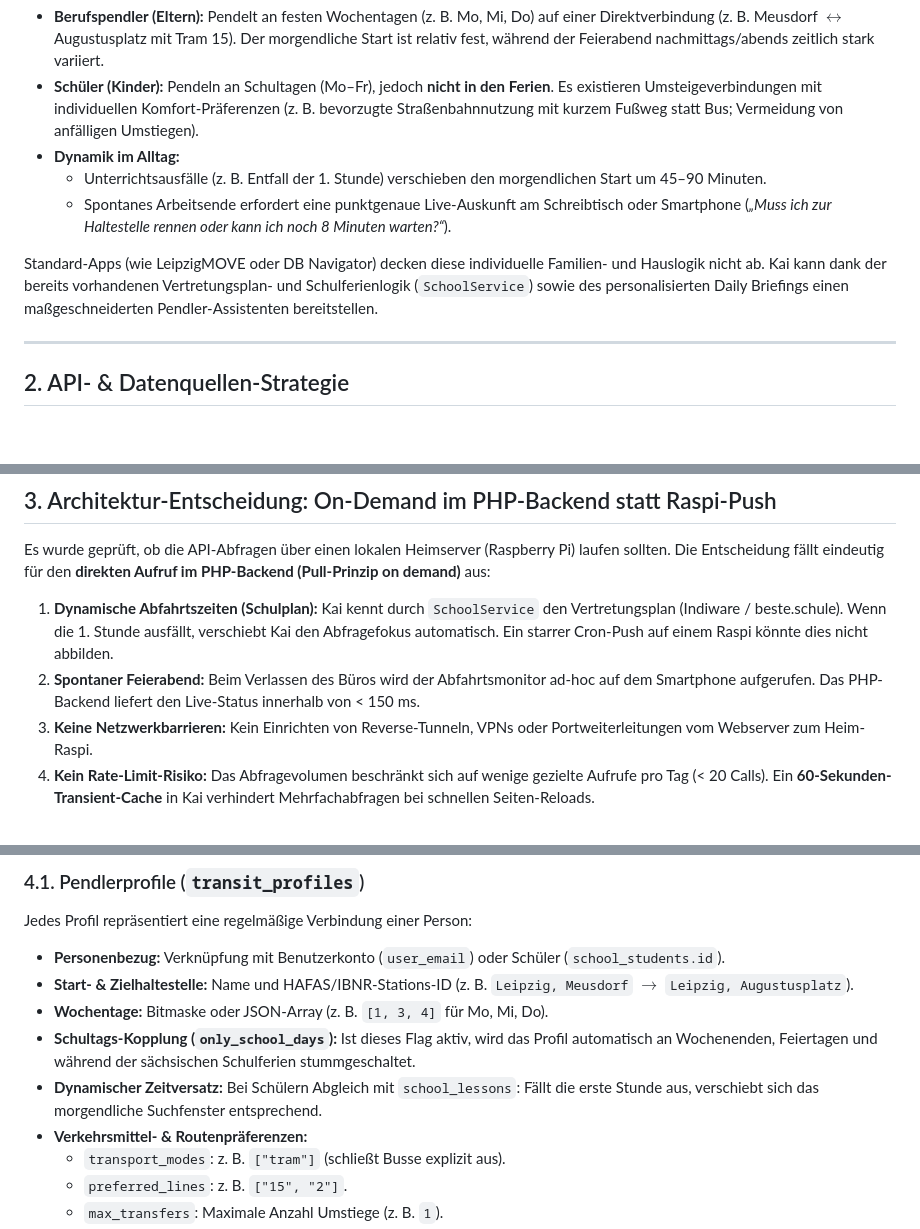
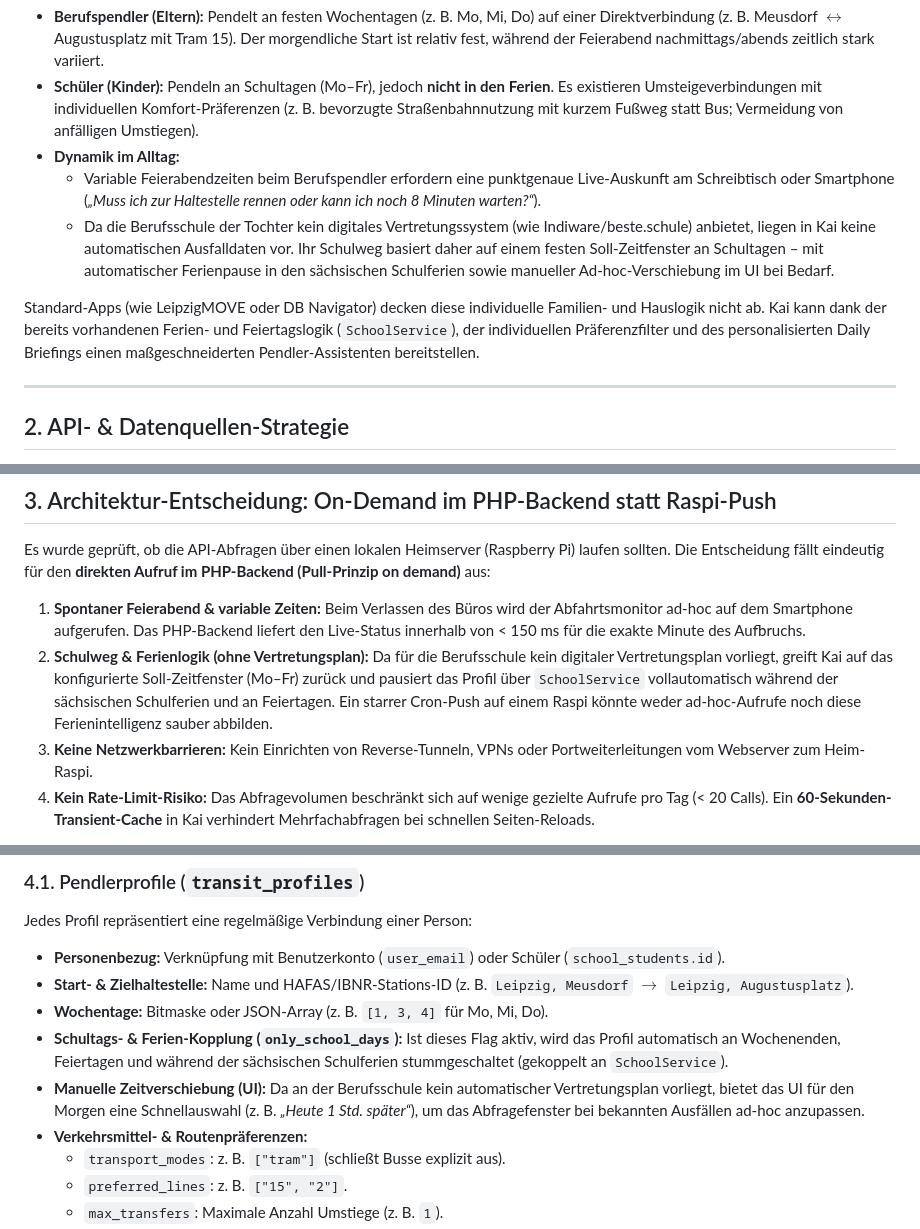
Before and after one commit to dgroebner/kai, a Markdown page: concepts/future/transit-live-departures.md, 3 parts joined by grey strips. GitHub-like rendering; blank space fills up the shorter version.

Commit message:
docs(concepts): berufsschule ohne vertretungsplan beruecksichtigt (feste zeitfenster, ferienpause und ui-verschiebung)

```diff
--- a/concepts/future/transit-live-departures.md
+++ b/concepts/future/transit-live-departures.md
@@ -10,10 +10,10 @@ Im Familienalltag existieren stark divergierende Mobilitätsmuster:
 * **Berufspendler (Eltern):** Pendelt an festen Wochentagen (z. B. Mo, Mi, Do) auf einer Direktverbindung (z. B. Meusdorf $\leftrightarrow$ Augustusplatz mit Tram 15). Der morgendliche Start ist relativ fest, während der Feierabend nachmittags/abends zeitlich stark variiert.
 * **Schüler (Kinder):** Pendeln an Schultagen (Mo–Fr), jedoch **nicht in den Ferien**. Es existieren Umsteigeverbindungen mit individuellen Komfort-Präferenzen (z. B. bevorzugte Straßenbahnnutzung mit kurzem Fußweg statt Bus; Vermeidung von anfälligen Umstiegen).
 * **Dynamik im Alltag:**
-  * Unterrichtsausfälle (z. B. Entfall der 1. Stunde) verschieben den morgendlichen Start um 45–90 Minuten.
-  * Spontanes Arbeitsende erfordert eine punktgenaue Live-Auskunft am Schreibtisch oder Smartphone (*„Muss ich zur Haltestelle rennen oder kann ich noch 8 Minuten warten?“*).
+  * Variable Feierabendzeiten beim Berufspendler erfordern eine punktgenaue Live-Auskunft am Schreibtisch oder Smartphone (*„Muss ich zur Haltestelle rennen oder kann ich noch 8 Minuten warten?“*).
+  * Da die Berufsschule der Tochter kein digitales Vertretungssystem (wie Indiware/beste.schule) anbietet, liegen in Kai keine automatischen Ausfalldaten vor. Ihr Schulweg basiert daher auf einem festen Soll-Zeitfenster an Schultagen – mit automatischer Ferienpause in den sächsischen Schulferien sowie manueller Ad-hoc-Verschiebung im UI bei Bedarf.
 
-Standard-Apps (wie LeipzigMOVE oder DB Navigator) decken diese individuelle Familien- und Hauslogik nicht ab. Kai kann dank der bereits vorhandenen Vertretungsplan- und Schulferienlogik (`SchoolService`) sowie des personalisierten Daily Briefings einen maßgeschneiderten Pendler-Assistenten bereitstellen.
+Standard-Apps (wie LeipzigMOVE oder DB Navigator) decken diese individuelle Familien- und Hauslogik nicht ab. Kai kann dank der bereits vorhandenen Ferien- und Feiertagslogik (`SchoolService`), der individuellen Präferenzfilter und des personalisierten Daily Briefings einen maßgeschneiderten Pendler-Assistenten bereitstellen.
 
 ---
 
@@ -32,8 +32,8 @@ Da die alte DB-HAFAS-Schnittstelle dauerhaft abgeschaltet wurde und die LVB kein
 
 Es wurde geprüft, ob die API-Abfragen über einen lokalen Heimserver (Raspberry Pi) laufen sollten. Die Entscheidung fällt eindeutig für den **direkten Aufruf im PHP-Backend (Pull-Prinzip on demand)** aus:
 
-1. **Dynamische Abfahrtszeiten (Schulplan):** Kai kennt durch `SchoolService` den Vertretungsplan (Indiware / beste.schule). Wenn die 1. Stunde ausfällt, verschiebt Kai den Abfragefokus automatisch. Ein starrer Cron-Push auf einem Raspi könnte dies nicht abbilden.
-2. **Spontaner Feierabend:** Beim Verlassen des Büros wird der Abfahrtsmonitor ad-hoc auf dem Smartphone aufgerufen. Das PHP-Backend liefert den Live-Status innerhalb von < 150 ms.
+1. **Spontaner Feierabend & variable Zeiten:** Beim Verlassen des Büros wird der Abfahrtsmonitor ad-hoc auf dem Smartphone aufgerufen. Das PHP-Backend liefert den Live-Status innerhalb von < 150 ms für die exakte Minute des Aufbruchs.
+2. **Schulweg & Ferienlogik (ohne Vertretungsplan):** Da für die Berufsschule kein digitaler Vertretungsplan vorliegt, greift Kai auf das konfigurierte Soll-Zeitfenster (Mo–Fr) zurück und pausiert das Profil über `SchoolService` vollautomatisch während der sächsischen Schulferien und an Feiertagen. Ein starrer Cron-Push auf einem Raspi könnte weder ad-hoc-Aufrufe noch diese Ferienintelligenz sauber abbilden.
 3. **Keine Netzwerkbarrieren:** Kein Einrichten von Reverse-Tunneln, VPNs oder Portweiterleitungen vom Webserver zum Heim-Raspi.
 4. **Kein Rate-Limit-Risiko:** Das Abfragevolumen beschränkt sich auf wenige gezielte Aufrufe pro Tag (< 20 Calls). Ein **60-Sekunden-Transient-Cache** in Kai verhindert Mehrfachabfragen bei schnellen Seiten-Reloads.
 
@@ -47,8 +47,8 @@ Jedes Profil repräsentiert eine regelmäßige Verbindung einer Person:
 * **Personenbezug:** Verknüpfung mit Benutzerkonto (`user_email`) oder Schüler (`school_students.id`).
 * **Start- & Zielhaltestelle:** Name und HAFAS/IBNR-Stations-ID (z. B. `Leipzig, Meusdorf` $\rightarrow$ `Leipzig, Augustusplatz`).
 * **Wochentage:** Bitmaske oder JSON-Array (z. B. `[1, 3, 4]` für Mo, Mi, Do).
-* **Schultags-Kopplung (`only_school_days`):** Ist dieses Flag aktiv, wird das Profil automatisch an Wochenenden, Feiertagen und während der sächsischen Schulferien stummgeschaltet.
-* **Dynamischer Zeitversatz:** Bei Schülern Abgleich mit `school_lessons`: Fällt die erste Stunde aus, verschiebt sich das morgendliche Suchfenster entsprechend.
+* **Schultags- & Ferien-Kopplung (`only_school_days`):** Ist dieses Flag aktiv, wird das Profil automatisch an Wochenenden, Feiertagen und während der sächsischen Schulferien stummgeschaltet (gekoppelt an `SchoolService`).
+* **Manuelle Zeitverschiebung (UI):** Da an der Berufsschule kein automatischer Vertretungsplan vorliegt, bietet das UI für den Morgen eine Schnellauswahl (z. B. *„Heute 1 Std. später“*), um das Abfragefenster bei bekannten Ausfällen ad-hoc anzupassen.
 * **Verkehrsmittel- & Routenpräferenzen:**
   * `transport_modes`: z. B. `["tram"]` (schließt Busse explizit aus).
   * `preferred_lines`: z. B. `["15", "2"]`.
```
Also changed, not shown: other parts of concepts/future/transit-live-departures.md (+2 -1 lines).
